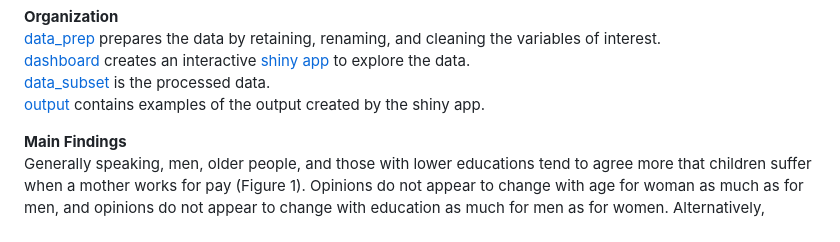
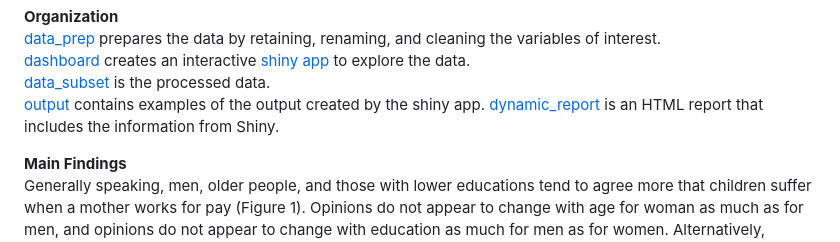
Before and after one commit to sgonyo2/final, a Markdown page: README.md, the part around the change. GitHub-like rendering.

Commit message:
added dynamic report

```diff
--- a/README.md
+++ b/README.md
@@ -14,6 +14,7 @@ Four inputs are required to use this app. First, select a country from the drop-
 [dashboard](https://github.com/sgonyo2/final/blob/main/dashboard.Rmd) creates an interactive [shiny app](https://www.shinyapps.io/admin/#/application/9020621) to explore the data.
 [data_subset](https://github.com/sgonyo2/final/blob/main/data_subset.rds) is the processed data.
 [output](https://github.com/sgonyo2/final/tree/main/output) contains examples of the output created by the shiny app.
+[dynamic_report](https://github.com/sgonyo2/final/blob/main/dynamic_report.html) is an HTML report that includes the information from Shiny.
 
 **Main Findings**
 Generally speaking, men, older people, and those with lower educations tend to agree more that children suffer when a mother works for pay (Figure 1). Opinions do not appear to change with age for woman as much as for men, and opinions do not appear to change with education as much for men as for women. Alternatively, education appears to be the primary driver of agreement that employers should give priority to nationals over immigrants When jobs are scarce (Figure 2), where those with higher educations are more likely to disagree.
```
